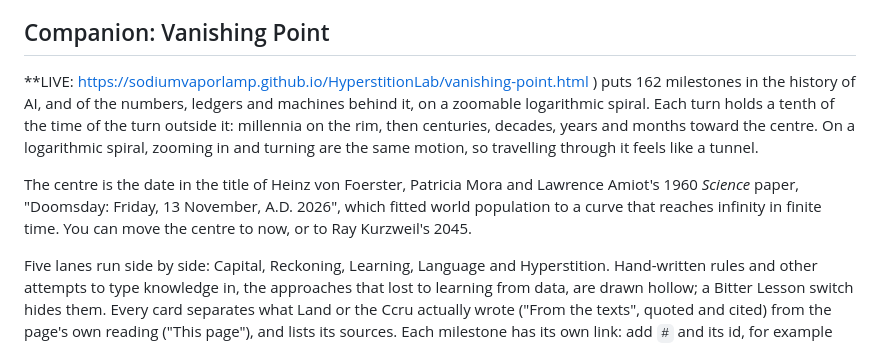
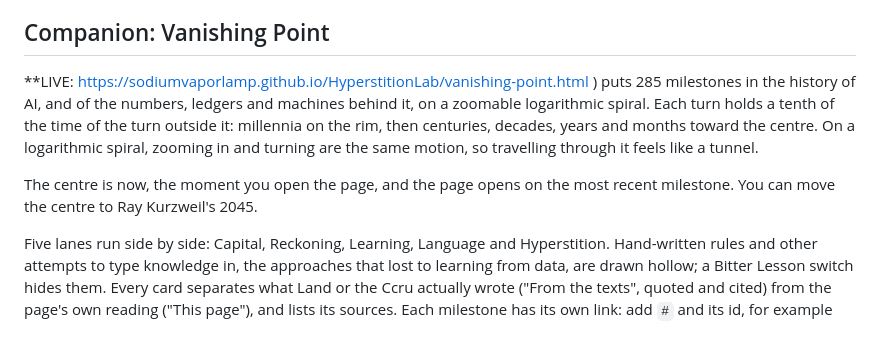
Before and after one commit to SodiumVaporLamp/HyperstitionLab, a Markdown page: README.md, the part around the change. Rendered like a GitHub page.

Commit message:
README: Vanishing Point has 285 milestones and centres on now
Co-Authored-By: Claude Opus 5.5 <noreply@anthropic.com>
Claude-Session: https://claude.ai/code/session_01Kme6PVKuRVeD3Y26hEeXph

```diff
--- a/README.md
+++ b/README.md
@@ -37,9 +37,9 @@ Each tab has its own link: add `#zones`, `#alphabet`, `#demons`, `#loops` or `#a
 One finding from building it: all 75 rite paths published in the Pandemonium Matrix can be walked with three moves, crossing a syzygy, riding its current, or taking a gate. The rite paths were transcribed from the Ccru's Pandemonium page and match the independent transcription in [Cyphers' source](https://github.com/Cyphers-News/gematro-hyperdope) for all 45 demons.
 
 ## Companion: Vanishing Point
-**LIVE: https://sodiumvaporlamp.github.io/HyperstitionLab/vanishing-point.html ) puts 162 milestones in the history of AI, and of the numbers, ledgers and machines behind it, on a zoomable logarithmic spiral. Each turn holds a tenth of the time of the turn outside it: millennia on the rim, then centuries, decades, years and months toward the centre. On a logarithmic spiral, zooming in and turning are the same motion, so travelling through it feels like a tunnel.
+**LIVE: https://sodiumvaporlamp.github.io/HyperstitionLab/vanishing-point.html ) puts 285 milestones in the history of AI, and of the numbers, ledgers and machines behind it, on a zoomable logarithmic spiral. Each turn holds a tenth of the time of the turn outside it: millennia on the rim, then centuries, decades, years and months toward the centre. On a logarithmic spiral, zooming in and turning are the same motion, so travelling through it feels like a tunnel.
 
-The centre is the date in the title of Heinz von Foerster, Patricia Mora and Lawrence Amiot's 1960 *Science* paper, "Doomsday: Friday, 13 November, A.D. 2026", which fitted world population to a curve that reaches infinity in finite time. You can move the centre to now, or to Ray Kurzweil's 2045.
+The centre is now, the moment you open the page, and the page opens on the most recent milestone. You can move the centre to Ray Kurzweil's 2045.
 
 Five lanes run side by side: Capital, Reckoning, Learning, Language and Hyperstition. Hand-written rules and other attempts to type knowledge in, the approaches that lost to learning from data, are drawn hollow; a Bitter Lesson switch hides them. Every card separates what Land or the Ccru actually wrote ("From the texts", quoted and cited) from the page's own reading ("This page"), and lists its sources. Each milestone has its own link: add `#` and its id, for example `#pacioli` or `#transformer`.
 
```
